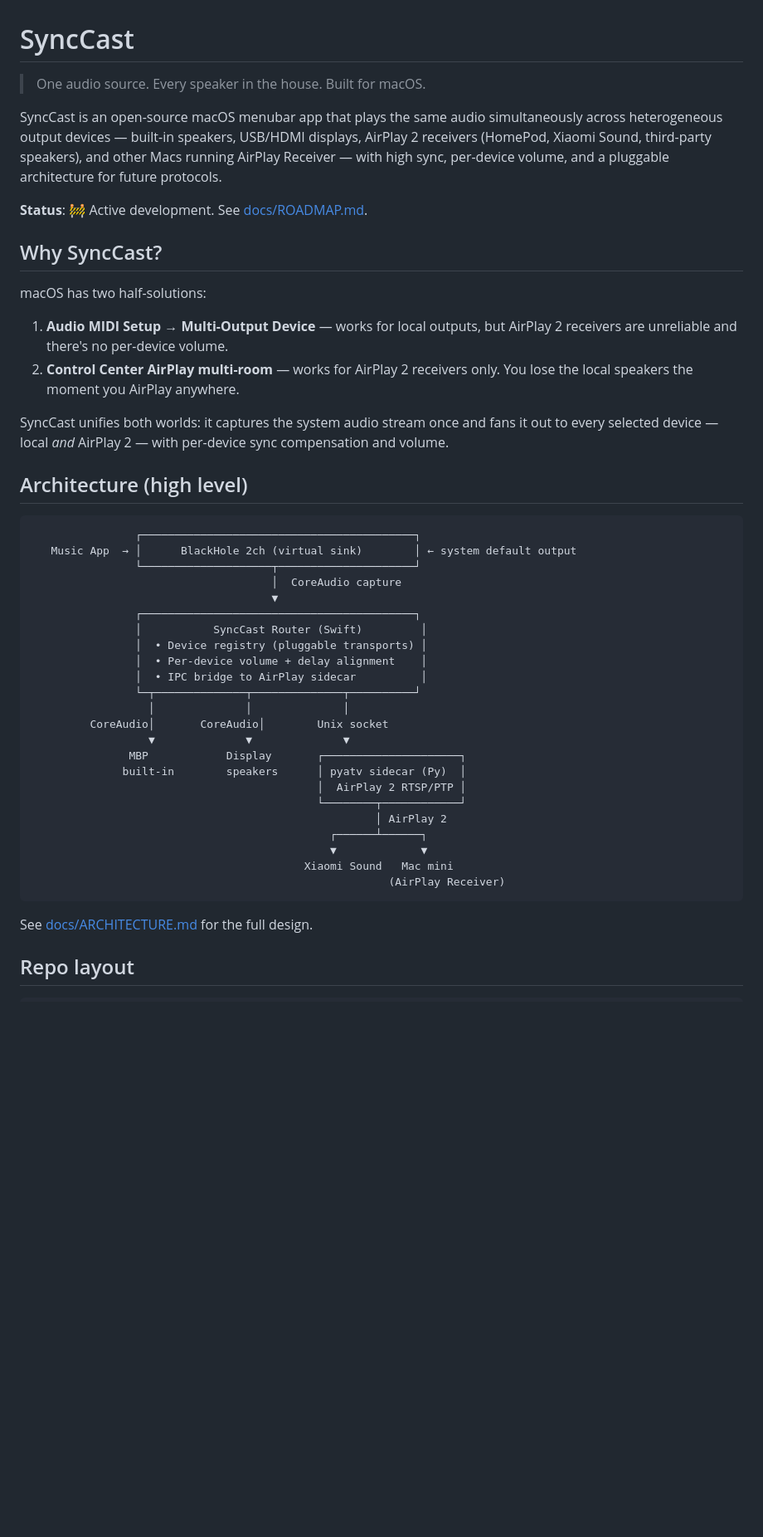
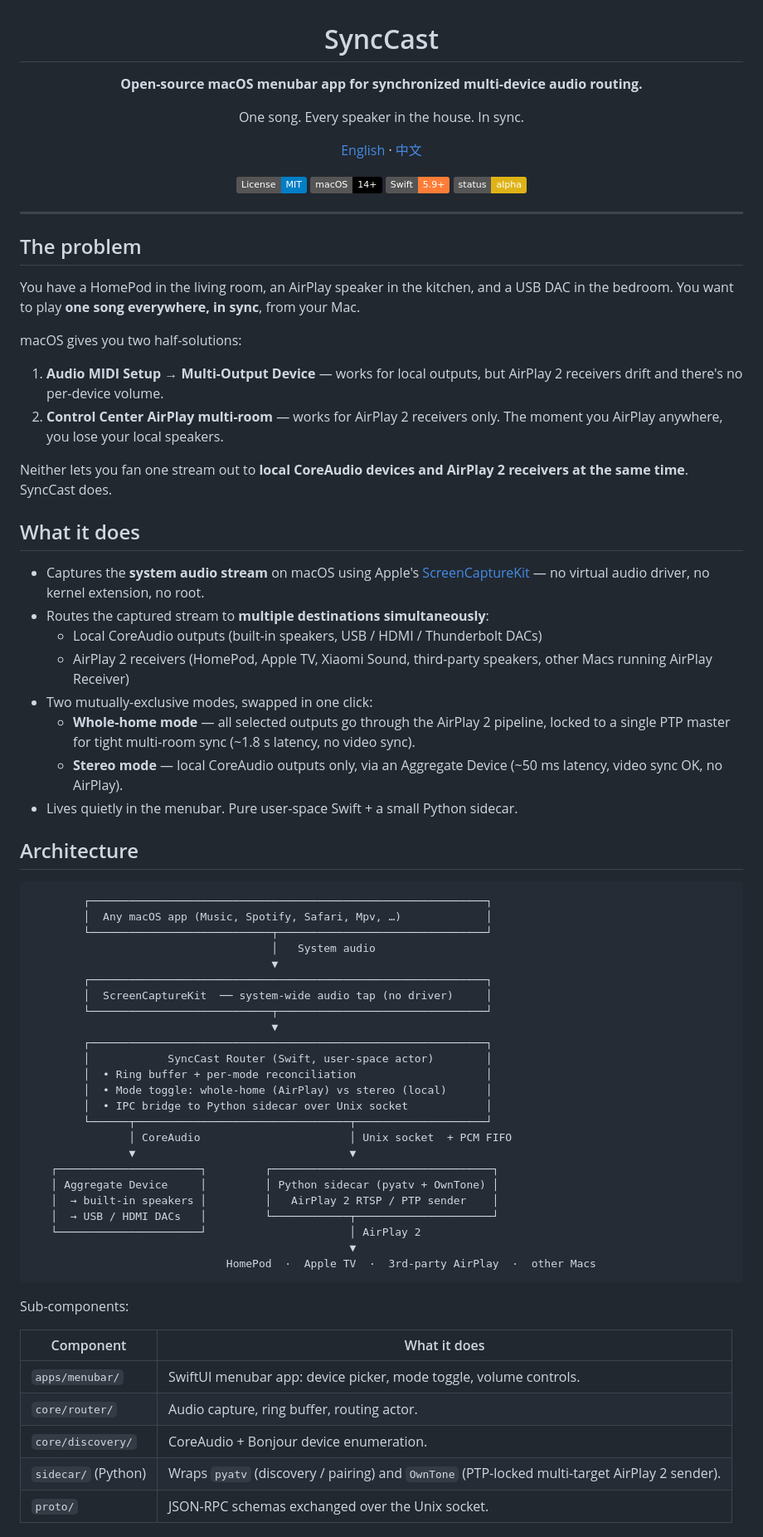
Before and after one commit to vcxzvfe/syncast, a Markdown page: README.md, the part around one of its changes. Shown at 83% size. Rendered like a GitHub page; badges without logos; blank space fills up the shorter version.

Commit message:
docs: English README for SyncCast (rewrite)

````diff
--- a/README.md
+++ b/README.md
@@ -1,49 +3,78 @@
 # SyncCast
 
-> One audio source. Every speaker in the house. Built for macOS.
+**Open-source macOS menubar app for synchronized multi-device audio routing.**
 
-SyncCast is an open-source macOS menubar app that plays the same audio simultaneously across heterogeneous output devices — built-in speakers, USB/HDMI displays, AirPlay 2 receivers (HomePod, Xiaomi Sound, third-party speakers), and other Macs running AirPlay Receiver — with high sync, per-device volume, and a pluggable architecture for future protocols.
+One song. Every speaker in the house. In sync.
 
-**Status**: 🚧 Active development. See [docs/ROADMAP.md](docs/ROADMAP.md).
+[English](README.md) · [中文](README.zh-CN.md)
 
-## Why SyncCast?
+[![License: MIT](https://img.shields.io/badge/License-MIT-blue.svg)](LICENSE)
+[![macOS 14+](https://img.shields.io/badge/macOS-14%2B-black?logo=apple)](https://www.apple.com/macos/)
+[![Swift 5.9+](https://img.shields.io/badge/Swift-5.9%2B-orange?logo=swift)](https://swift.org)
+[![Status: Alpha](https://img.shields.io/badge/status-alpha-yellow)](#project-status)
 
-macOS has two half-solutions:
+</div>
 
-1. **Audio MIDI Setup → Multi-Output Device** — works for local outputs, but AirPlay 2 receivers are unreliable and there's no per-device volume.
-2. **Control Center AirPlay multi-room** — works for AirPlay 2 receivers only. You lose the local speakers the moment you AirPlay anywhere.
+---
 
-SyncCast unifies both worlds: it captures the system audio stream once and fans it out to every selected device — local *and* AirPlay 2 — with per-device sync compensation and volume.
+## The problem
 
-## Architecture (high level)
+You have a HomePod in the living room, an AirPlay speaker in the kitchen, and a USB DAC in the bedroom. You want to play **one song everywhere, in sync**, from your Mac.
+
+macOS gives you two half-solutions:
+
+1. **Audio MIDI Setup → Multi-Output Device** — works for local outputs, but AirPlay 2 receivers drift and there's no per-device volume.
+2. **Control Center AirPlay multi-room** — works for AirPlay 2 receivers only. The moment you AirPlay anywhere, you lose your local speakers.
+
+Neither lets you fan one stream out to **local CoreAudio devices and AirPlay 2 receivers at the same time**. SyncCast does.
+
+## What it does
+
+- Captures the **system audio stream** on macOS using Apple's [ScreenCaptureKit](https://developer.apple.com/documentation/screencapturekit) — no virtual audio driver, no kernel extension, no root.
+- Routes the captured stream to **multiple destinations simultaneously**:
+  - Local CoreAudio outputs (built-in speakers, USB / HDMI / Thunderbolt DACs)
+  - AirPlay 2 receivers (HomePod, Apple TV, Xiaomi Sound, third-party speakers, other Macs running AirPlay Receiver)
+- Two mutually-exclusive modes, swapped in one click:
+  - **Whole-home mode** — all selected outputs go through the AirPlay 2 pipeline, locked to a single PTP master for tight multi-room sync (~1.8 s latency, no video sync).
+  - **Stereo mode** — local CoreAudio outputs only, via an Aggregate Device (~50 ms latency, video sync OK, no AirPlay).
+- Lives quietly in the menubar. Pure user-space Swift + a small Python sidecar.
+
+## Architecture
 
 ```
-                ┌──────────────────────────────────────────┐
-   Music App  → │      BlackHole 2ch (virtual sink)        │ ← system default output
-                └────────────────────┬─────────────────────┘
-                                     │  CoreAudio capture
+        ┌─────────────────────────────────────────────────────────────┐
+        │  Any macOS app (Music, Spotify, Safari, Mpv, …)             │
+        └────────────────────────────┬────────────────────────────────┘
+                                     │   System audio
                                      ▼
-                ┌──────────────────────────────────────────┐
-                │           SyncCast Router (Swift)         │
-                │  • Device registry (pluggable transports) │
-                │  • Per-device volume + delay alignment    │
-                │  • IPC bridge to AirPlay sidecar          │
-                └─┬──────────────┬──────────────┬──────────┘
-                  │              │              │
-         CoreAudio│       CoreAudio│        Unix socket
-                  ▼              ▼              ▼
-               MBP            Display       ┌─────────────────────┐
-              built-in        speakers      │ pyatv sidecar (Py)  │
-                                            │  AirPlay 2 RTSP/PTP │
-                                            └────────┬────────────┘
-                                                     │ AirPlay 2
-                                              ┌──────┴──────┐
-                                              ▼             ▼
-                                          Xiaomi Sound   Mac mini
-                                                       (AirPlay Receiver)
+        ┌─────────────────────────────────────────────────────────────┐
+        │  ScreenCaptureKit  ── system-wide audio tap (no driver)     │
+        └────────────────────────────┬────────────────────────────────┘
+                                     ▼
+        ┌─────────────────────────────────────────────────────────────┐
+        │            SyncCast Router (Swift, user-space actor)        │
+        │  • Ring buffer + per-mode reconciliation                    │
+        │  • Mode toggle: whole-home (AirPlay) vs stereo (local)      │
+        │  • IPC bridge to Python sidecar over Unix socket            │
+        └──────┬─────────────────────────────────┬────────────────────┘
+               │ CoreAudio                       │ Unix socket  + PCM FIFO
+               ▼                                 ▼
+   ┌──────────────────────┐         ┌──────────────────────────────────┐
+   │ Aggregate Device     │         │ Python sidecar (pyatv + OwnTone) │
+   │  → built-in speakers │         │   AirPlay 2 RTSP / PTP sender    │
+   │  → USB / HDMI DACs   │         └────────────┬─────────────────────┘
+   └──────────────────────┘                      │ AirPlay 2
+                                                 ▼
+                              HomePod  ·  Apple TV  ·  3rd-party AirPlay  ·  other Macs
 ```
 
-See [docs/ARCHITECTURE.md](docs/ARCHITECTURE.md) for the full design.
+Sub-components:
 
-## Repo layout
+| Component                          | What it does                                                      |
+| ---------------------------------- | ----------------------------------------------------------------- |
+| `apps/menubar/`                    | SwiftUI menubar app: device picker, mode toggle, volume controls. |
+| `core/router/`                     | Audio capture, ring buffer, routing actor.                        |
+| `core/discovery/`                  | CoreAudio + Bonjour device enumeration.                           |
+| `sidecar/` (Python)                | Wraps `pyatv` (discovery / pairing) and `OwnTone` (PTP-locked multi-target AirPlay 2 sender). |
+| `proto/`                           | JSON-RPC schemas exchanged over the Unix socket.                  |
 
````
Also changed, not shown: other parts of README.md (+79 -31 lines).
